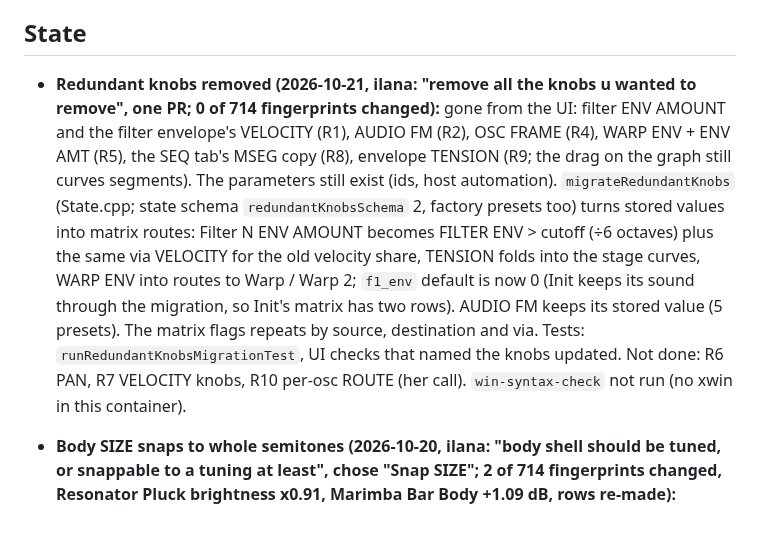
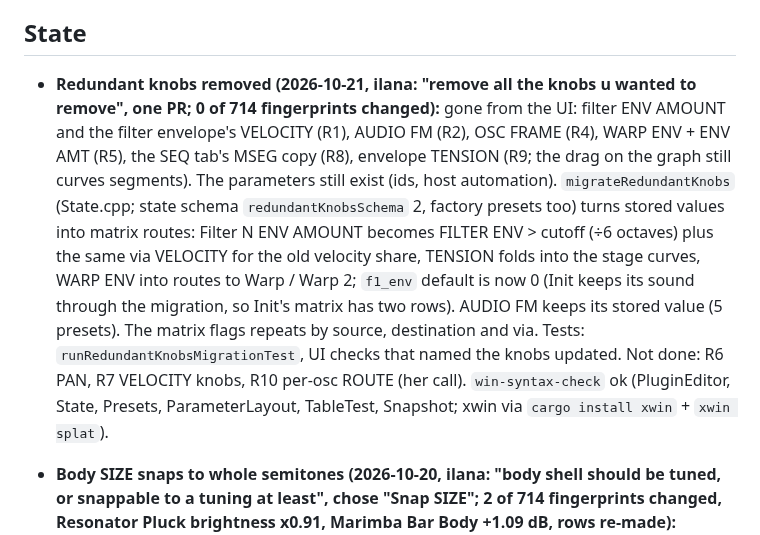
Before and after one commit to orth4x0r/ilanaSynth, a Markdown page: HANDOFF.md, the part around the change. Rendered like a GitHub page.

Commit message:
HANDOFF: Windows syntax check passed for the knob removal
Co-Authored-By: Claude Sonnet 5.5 <noreply@anthropic.com>
Claude-Session: https://claude.ai/code/session_01CHoHoDWU6TRmybxMknge3k

```diff
--- a/HANDOFF.md
+++ b/HANDOFF.md
@@ -5,7 +5,7 @@ Updated 2026-10-12. The source tree is the source of truth. Work on `main` (clou
 **Keep this file short** (under about 60 lines): current state, next step, open issues and the rules below. When a milestone is done, move its detailed notes to the end of [docs/HANDOFF-HISTORY.md](docs/HANDOFF-HISTORY.md).
 
 ## State
-- **Redundant knobs removed (2026-10-21, ilana: "remove all the knobs u wanted to remove", one PR; 0 of 714 fingerprints changed):** gone from the UI: filter ENV AMOUNT and the filter envelope's VELOCITY (R1), AUDIO FM (R2), OSC FRAME (R4), WARP ENV + ENV AMT (R5), the SEQ tab's MSEG copy (R8), envelope TENSION (R9; the drag on the graph still curves segments). The parameters still exist (ids, host automation). `migrateRedundantKnobs` (State.cpp; state schema `redundantKnobsSchema` 2, factory presets too) turns stored values into matrix routes: Filter N ENV AMOUNT becomes FILTER ENV > cutoff (÷6 octaves) plus the same via VELOCITY for the old velocity share, TENSION folds into the stage curves, WARP ENV into routes to Warp / Warp 2; `f1_env` default is now 0 (Init keeps its sound through the migration, so Init's matrix has two rows). AUDIO FM keeps its stored value (5 presets). The matrix flags repeats by source, destination and via. Tests: `runRedundantKnobsMigrationTest`, UI checks that named the knobs updated. Not done: R6 PAN, R7 VELOCITY knobs, R10 per-osc ROUTE (her call). `win-syntax-check` not run (no xwin in this container).
+- **Redundant knobs removed (2026-10-21, ilana: "remove all the knobs u wanted to remove", one PR; 0 of 714 fingerprints changed):** gone from the UI: filter ENV AMOUNT and the filter envelope's VELOCITY (R1), AUDIO FM (R2), OSC FRAME (R4), WARP ENV + ENV AMT (R5), the SEQ tab's MSEG copy (R8), envelope TENSION (R9; the drag on the graph still curves segments). The parameters still exist (ids, host automation). `migrateRedundantKnobs` (State.cpp; state schema `redundantKnobsSchema` 2, factory presets too) turns stored values into matrix routes: Filter N ENV AMOUNT becomes FILTER ENV > cutoff (÷6 octaves) plus the same via VELOCITY for the old velocity share, TENSION folds into the stage curves, WARP ENV into routes to Warp / Warp 2; `f1_env` default is now 0 (Init keeps its sound through the migration, so Init's matrix has two rows). AUDIO FM keeps its stored value (5 presets). The matrix flags repeats by source, destination and via. Tests: `runRedundantKnobsMigrationTest`, UI checks that named the knobs updated. Not done: R6 PAN, R7 VELOCITY knobs, R10 per-osc ROUTE (her call). `win-syntax-check` ok (PluginEditor, State, Presets, ParameterLayout, TableTest, Snapshot; xwin via `cargo install xwin` + `xwin splat`).
 - **Body SIZE snaps to whole semitones (2026-10-20, ilana: "body shell should be tuned, or snappable to a tuning at least", chose "Snap SIZE"; 2 of 714 fingerprints changed, Resonator Pluck brightness x0.91, Marimba Bar Body +1.09 dB, rows re-made):** `MaterialBody::configure` rounds the SIZE offset (`(0.5-size)*24`) to whole semitones, so the body (bar, plate, bell, shell, guitar) always sits on a note relative to the played note (guitar: relative to its fixed 98 Hz). Not built: a KEY/SCALE choice for the body (the second card option).
 - **Physical overhaul phase 3, Guitar body (2026-10-19, ilana chose "Bodies and player"; 1 of 754 fingerprints changed, Nylon String brightness x0.74, level kept by master +6 dB):** `BodyTuning::Shape::fixedPitch` (ratio in Hz) and a sixth Body Type, Guitar (98, 200, 285, 382, 470, 560, 690, 850 Hz; air resonance and top plate), appended so saved choices keep meaning; SIZE scales it up to an octave either way. Fitted on the Iowa guitar (`guitar_body` target in `tools/fit_string.py`: res_amount 0.75, res_decay 0.0225, material 0.1375, size 0): error 42 -> 38; ilana's blind vote: recording first on all notes, body beat no-body on 3 of 4 (A3, E2, B2; lost on D3; C5 makes no audible difference). Used by Nylon String. CPU (`--heldcpu`, 3 alternating runs): 5.1 -> 5.6 % mean. Measured and not built: velocity -> brightness (real guitar only ~1 dB brighter mf -> ff at D3) and a second string direction (the real fundamental wobbles 1-5 dB, the model 0.2-0.8 dB; would cost ~30-50 % more on plucks), left to ilana. Violin/harp bodies not started.
 - **Physical overhaul phase 2, guitar fit (2026-10-19, ilana: "yeah just go"; 1 of 754 fingerprints changed, Nylon String -1.55 dB, row re-made):** `tools/fit_string.py` cuts a University of Iowa MIS run into notes (96 kHz files, silence between notes), renders the model with `ilanaKnobAudit` (Init patch, osc1 string mode, **`subosc_on=0`: the Init sub tone is a flat harmonic floor that wrecked the first fits**) and compares 1/3-octave levels in three time segments, harmonic levels and the decay of partials 1-6; a line search over the string knobs (9 values over the whole range, then narrower) keeps the lowest error. Guitar (burst exciter, mf D3 A3 E2 B2 C5): error 105 -> 42, every note better. ilana's blind vote (3 clips per note, recording / fitted / old): recording > fitted > old on all 5 notes. The fit wants PICK HARDNESS at its floor (0.004), so the pluck stays harder than nylon. Applied to the Nylon String preset (`PresetLibrary.h`: decay 0.9085, damp 0.425, stiffness 0.505, excite pos 0.525, hardness 0.004, pickup 0.785). Cello (bow exciter, mf arco D2 Ab2 D3 A3 E4 A4): the same knobs barely move it (66.6 -> 63.9), so nothing was applied; a bowed note needs vibrato, bow-noise and attack behaviour the model lacks (phase 3). Harp and plucked bass are not on the Iowa site: need ilana's recordings.
```
